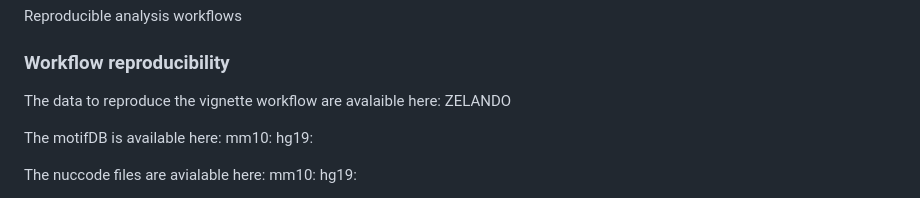
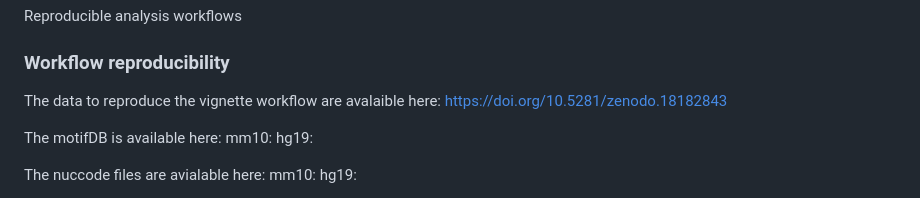
Before and after one commit to goldsteinlab-tech/MASA, a Markdown page: README.md, the part around the change. Rendered like a GitHub page.

Commit message:
Update data availability link in README

```diff
--- a/README.md
+++ b/README.md
@@ -82,8 +82,7 @@ End-to-end tutorials
 Reproducible analysis workflows
 
 ### Workflow reproducibility
-The data to reproduce the vignette workflow are avalaible here:
-ZELANDO
+The data to reproduce the vignette workflow are avalaible here: https://doi.org/10.5281/zenodo.18182843
 
 The motifDB is available here:
 mm10:
```
